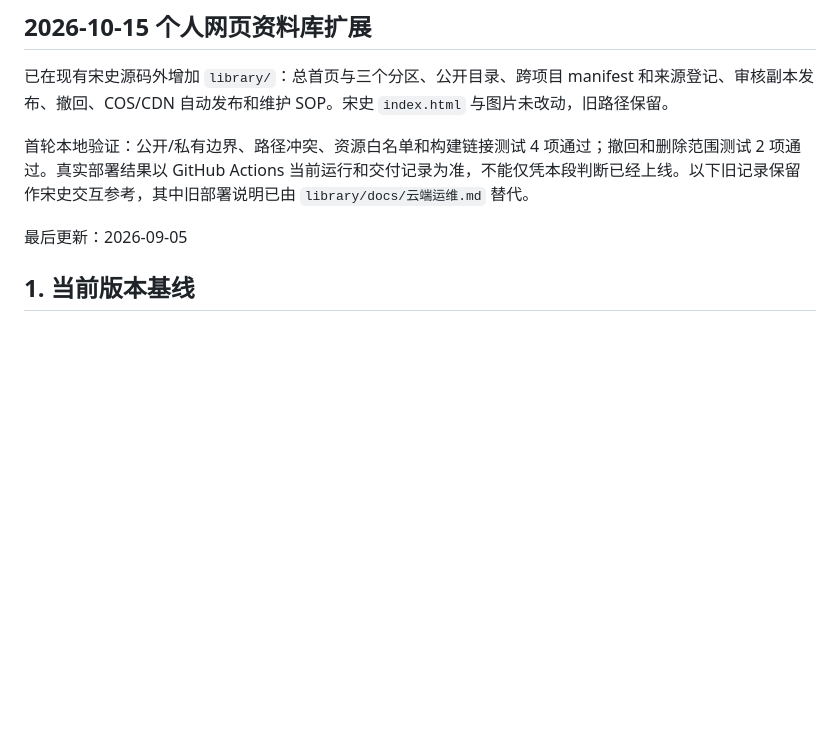
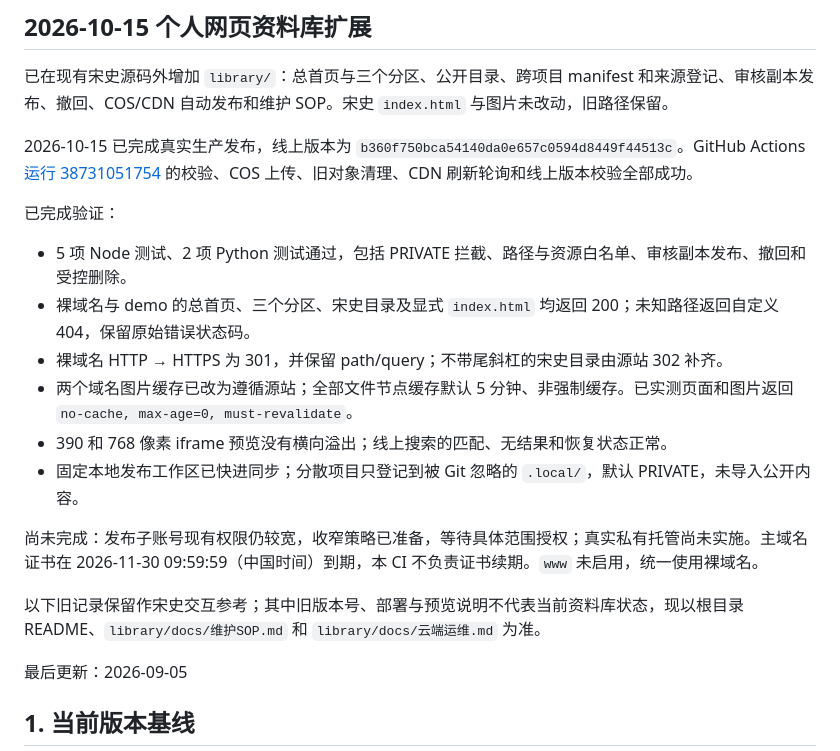
Before and after one commit to silver2tranger-art/Song-history, a Markdown page: PROJECT_STATUS.md, the part around the change. Rendered like a GitHub page; blank space fills up the shorter version.

Commit message:
记录资料库上线验证与待处理运维事项

```diff
--- a/PROJECT_STATUS.md
+++ b/PROJECT_STATUS.md
@@ -4,7 +4,20 @@
 
 已在现有宋史源码外增加 `library/`：总首页与三个分区、公开目录、跨项目 manifest 和来源登记、审核副本发布、撤回、COS/CDN 自动发布和维护 SOP。宋史 `index.html` 与图片未改动，旧路径保留。
 
-首轮本地验证：公开/私有边界、路径冲突、资源白名单和构建链接测试 4 项通过；撤回和删除范围测试 2 项通过。真实部署结果以 GitHub Actions 当前运行和交付记录为准，不能仅凭本段判断已经上线。以下旧记录保留作宋史交互参考，其中旧部署说明已由 `library/docs/云端运维.md` 替代。
+2026-10-15 已完成真实生产发布，线上版本为 `b360f750bca54140da0e657c0594d8449f44513c`。GitHub Actions [运行 38731051754](https://github.com/silver2tranger-art/Song-history/actions/runs/38731051754) 的校验、COS 上传、旧对象清理、CDN 刷新轮询和线上版本校验全部成功。
+
+已完成验证：
+
+- 5 项 Node 测试、2 项 Python 测试通过，包括 PRIVATE 拦截、路径与资源白名单、审核副本发布、撤回和受控删除。
+- 裸域名与 demo 的总首页、三个分区、宋史目录及显式 `index.html` 均返回 200；未知路径返回自定义 404，保留原始错误状态码。
+- 裸域名 HTTP → HTTPS 为 301，并保留 path/query；不带尾斜杠的宋史目录由源站 302 补齐。
+- 两个域名图片缓存已改为遵循源站；全部文件节点缓存默认 5 分钟、非强制缓存。已实测页面和图片返回 `no-cache, max-age=0, must-revalidate`。
+- 390 和 768 像素 iframe 预览没有横向溢出；线上搜索的匹配、无结果和恢复状态正常。
+- 固定本地发布工作区已快进同步；分散项目只登记到被 Git 忽略的 `.local/`，默认 PRIVATE，未导入公开内容。
+
+尚未完成：发布子账号现有权限仍较宽，收窄策略已准备，等待具体范围授权；真实私有托管尚未实施。主域名证书在 2026-11-30 09:59:59（中国时间）到期，本 CI 不负责证书续期。`www` 未启用，统一使用裸域名。
+
+以下旧记录保留作宋史交互参考；其中旧版本号、部署与预览说明不代表当前资料库状态，现以根目录 README、`library/docs/维护SOP.md` 和 `library/docs/云端运维.md` 为准。
 
 最后更新：2026-09-05
 
```
